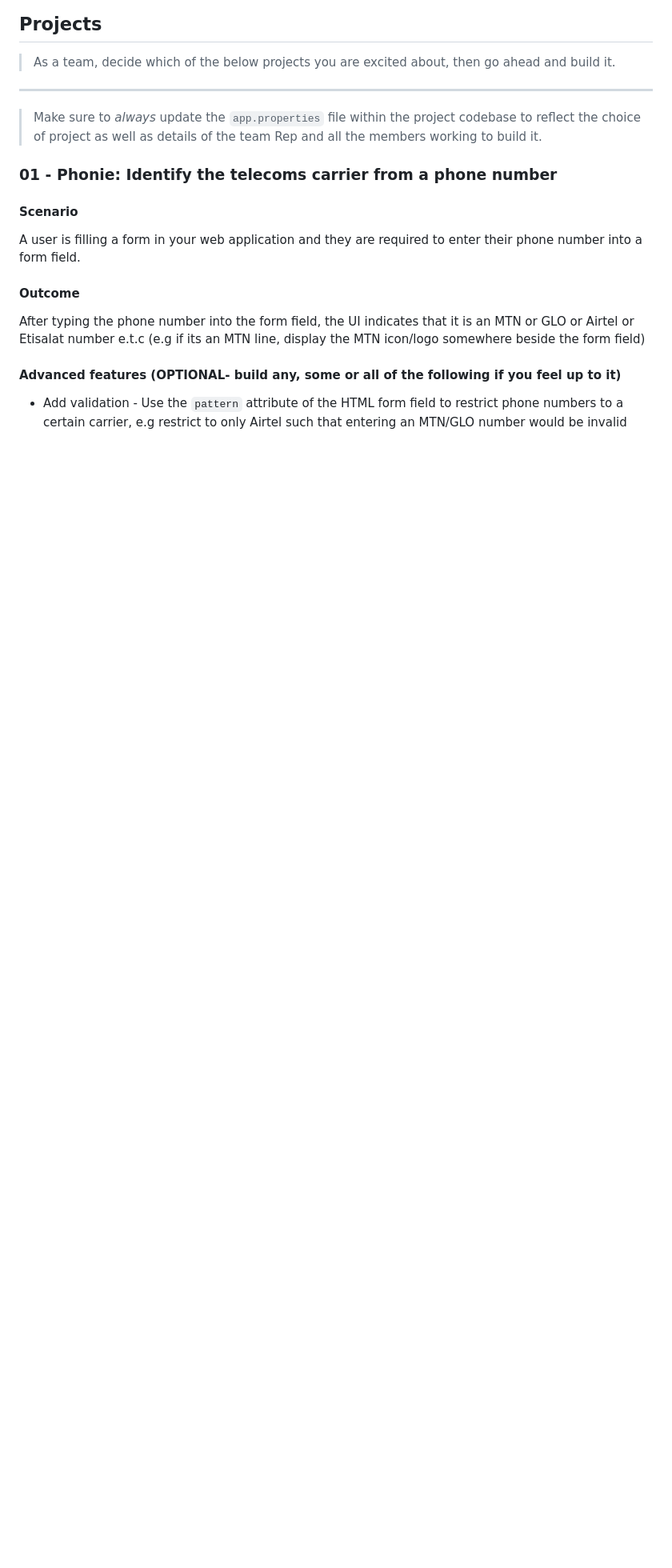
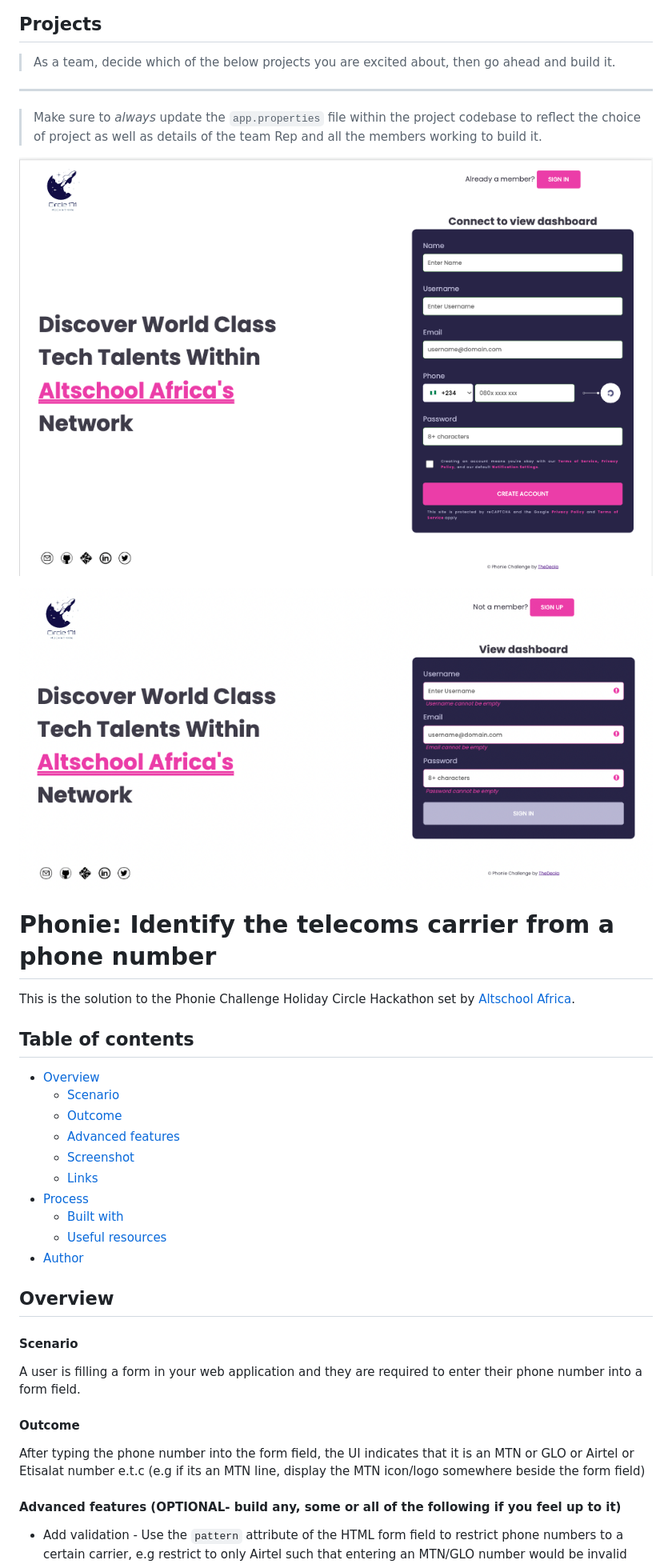
Before and after one commit to TheDeola/Circle-171---Holiday-Challenge, a Markdown page: README.md, the part around the change printed below. Shown: that part at 80% size. Rendered like a GitHub page; pictures changed too: images/desktop-phonie.png (added), images/desktop2.png (added); blank space fills up the shorter version.

```diff
--- a/README.md
+++ b/README.md
@@ -18,8 +18,28 @@ Practice makes perfect. We’re getting you ready for all the fun projects in th
 ---
 > Make sure to *always* update the `app.properties` file within the project codebase to reflect the choice of project as well as details of the team Rep and all the members working to build it.
 
+![Sign Up](./images/desktop2.png)
 
-### 01 - Phonie: Identify the telecoms carrier from a phone number
+![Sign In](./images/desktop-phonie.png)
+
+# Phonie: Identify the telecoms carrier from a phone number
+
+This is the solution to the Phonie Challenge Holiday Circle Hackathon set by [Altschool Africa](https://www.altschoolafrica.com/).
+
+## Table of contents
+
+- [Overview](#overview)
+  - [Scenario](#senario)
+  - [Outcome](#outcome)
+  - [Advanced features](#advanced-features)
+  - [Screenshot](#screenshot)
+  - [Links](#links)
+- [Process](#process)
+  - [Built with](#built-with)
+  - [Useful resources](#useful-resources)
+- [Author](#author)
+
+## Overview
 
 #### Scenario
 
```
Also changed, not shown: other parts of README.md (+20 -19 lines), images/Screenshot 2022-07-29 at 12.38.16.png (added), images/mobile.jpg (added), 1 other file.
